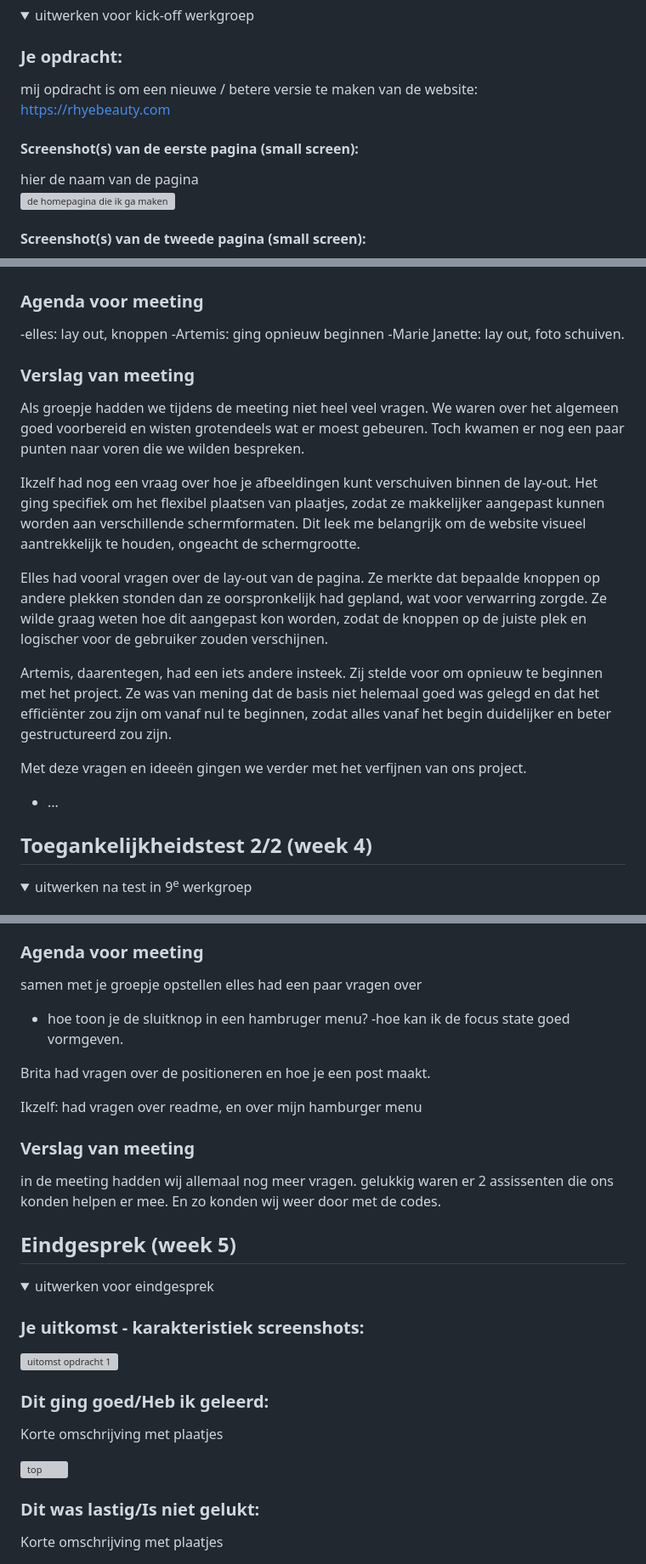
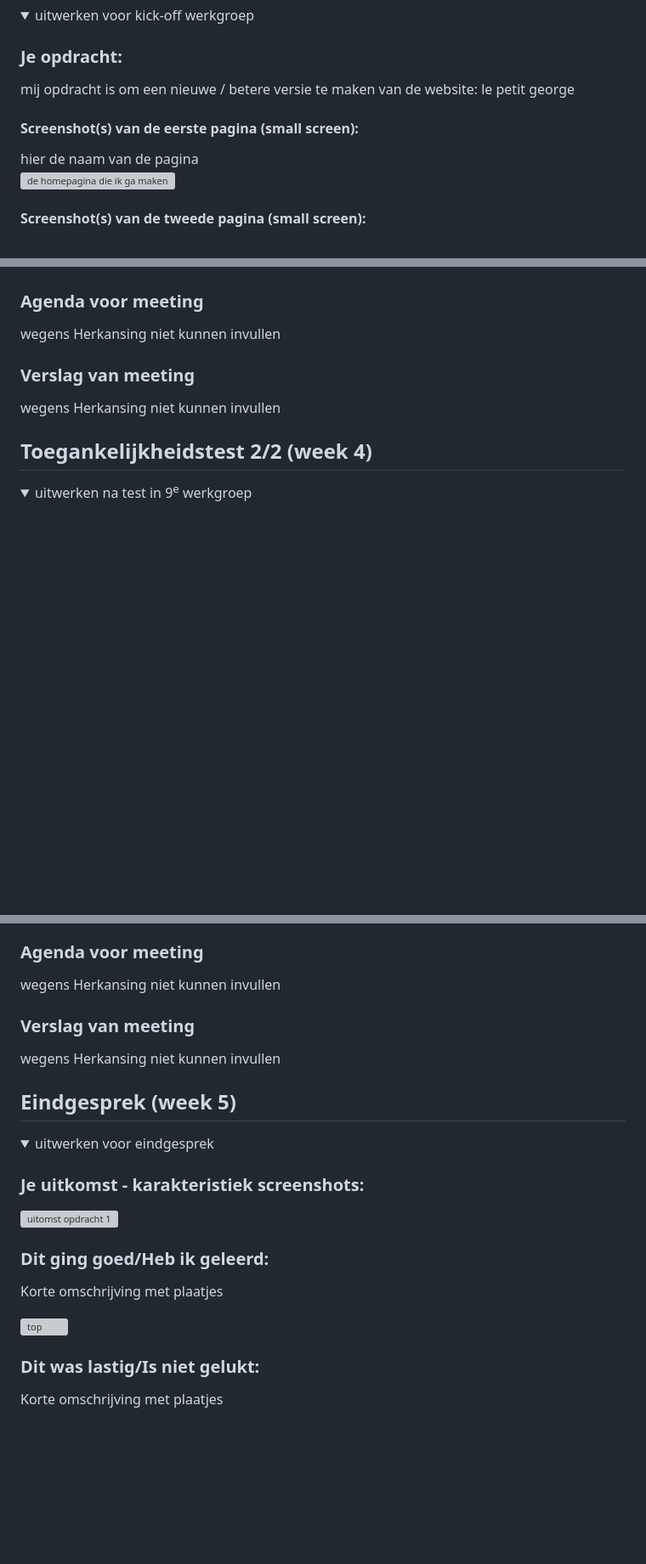
Before and after one commit to Mariejx/FedTest, a Markdown page: README.md, 3 parts joined by grey strips. Shown: that part at 85% size. GitHub-like rendering; folded sections open; blank space fills up the shorter version; grey boxes are pictures that could not be loaded.

```diff
--- a/README.md
+++ b/README.md
@@ -33,7 +33,7 @@ layout
 
 ### Je opdracht:
 
-mij opdracht is om een nieuwe / betere versie te maken van de website: https://rhyebeauty.com
+mij opdracht is om een nieuwe / betere versie te maken van de website: le petit george
 
 #### Screenshot(s) van de eerste pagina (small screen):
 
@@ -138,23 +110,11 @@ alt="engels en nederlands"
 
 ### Agenda voor meeting
 
--elles: lay out, knoppen
--Artemis: ging opnieuw beginnen
--Marie Janette: lay out, foto schuiven.
+wegens Herkansing niet kunnen invullen
 
 ### Verslag van meeting
 
-Als groepje hadden we tijdens de meeting niet heel veel vragen. We waren over het algemeen goed voorbereid en wisten grotendeels wat er moest gebeuren. Toch kwamen er nog een paar punten naar voren die we wilden bespreken.
-
-Ikzelf had nog een vraag over hoe je afbeeldingen kunt verschuiven binnen de lay-out. Het ging specifiek om het flexibel plaatsen van plaatjes, zodat ze makkelijker aangepast kunnen worden aan verschillende schermformaten. Dit leek me belangrijk om de website visueel aantrekkelijk te houden, ongeacht de schermgrootte.
-
-Elles had vooral vragen over de lay-out van de pagina. Ze merkte dat bepaalde knoppen op andere plekken stonden dan ze oorspronkelijk had gepland, wat voor verwarring zorgde. Ze wilde graag weten hoe dit aangepast kon worden, zodat de knoppen op de juiste plek en logischer voor de gebruiker zouden verschijnen.
-
-Artemis, daarentegen, had een iets andere insteek. Zij stelde voor om opnieuw te beginnen met het project. Ze was van mening dat de basis niet helemaal goed was gelegd en dat het efficiënter zou zijn om vanaf nul te beginnen, zodat alles vanaf het begin duidelijker en beter gestructureerd zou zijn.
-
-Met deze vragen en ideeën gingen we verder met het verfijnen van ons project.
-
-- ...
+wegens Herkansing niet kunnen invullen
 
 </details>
 
@@ -189,19 +149,11 @@ ik heb hier een test gedaan met mijn kleuren contrast of het goed was of niet. u
 
 ### Agenda voor meeting
 
-samen met je groepje opstellen
-elles had een paar vragen over
-
-- hoe toon je de sluitknop in een hambruger menu?
-  -hoe kan ik de focus state goed vormgeven.
-
-Brita had vragen over de positioneren en hoe je een post maakt.
-
-Ikzelf: had vragen over readme, en over mijn hamburger menu
+wegens Herkansing niet kunnen invullen
 
 ### Verslag van meeting
 
-in de meeting hadden wij allemaal nog meer vragen. gelukkig waren er 2 assissenten die ons konden helpen er mee. En zo konden wij weer door met de codes.
+wegens Herkansing niet kunnen invullen
 
 </details>
 
```
Also changed, not shown: other parts of README.md (+7 -35 lines).
